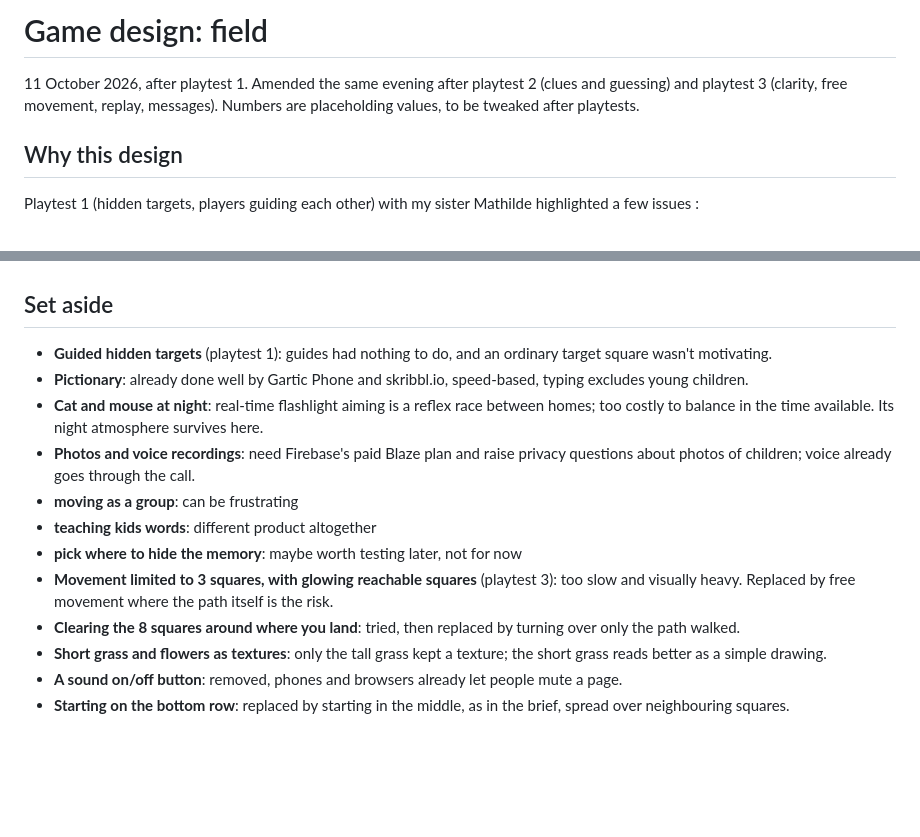
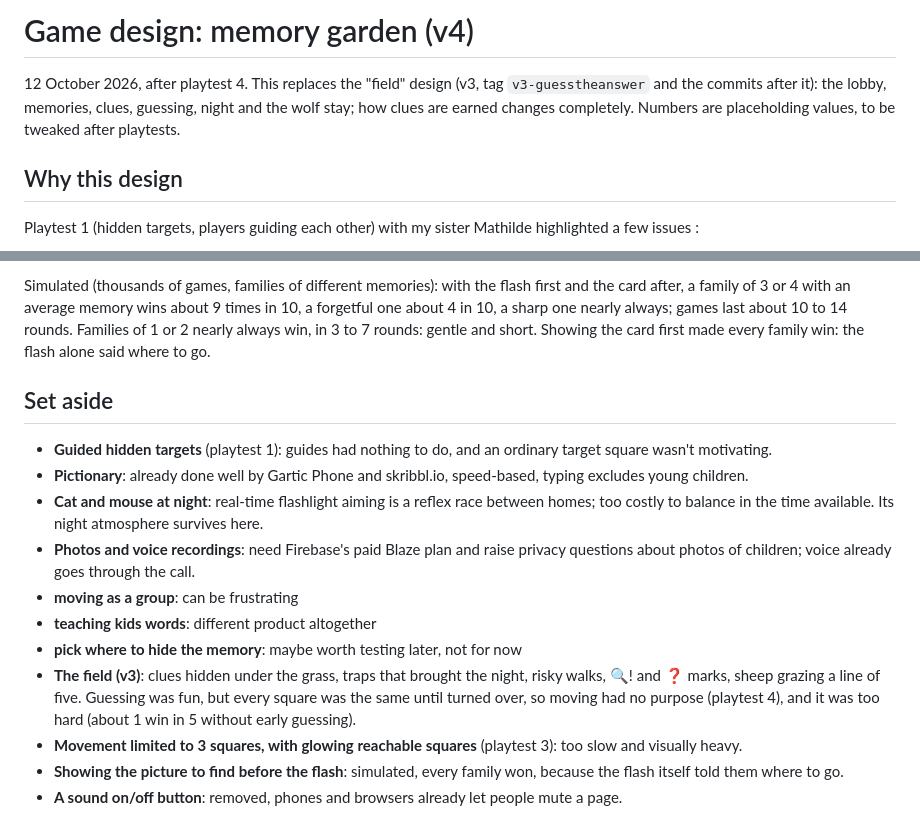
Before and after one commit to MajesticLog/higlo-grid, a Markdown page: docs/game-design.md, 2 parts joined by grey strips. Rendered like a GitHub page; blank space fills up the shorter version.

```diff
--- a/docs/game-design.md
+++ b/docs/game-design.md
@@ -1,6 +1,6 @@
-# Game design: field
+# Game design: memory garden (v4)
 
-11 October 2026, after playtest 1. Amended the same evening after playtest 2 (clues and guessing) and playtest 3 (clarity, free movement, replay, messages). Numbers are placeholding values, to be tweaked after playtests.
+12 October 2026, after playtest 4. This replaces the "field" design (v3, tag `v3-guesstheanswer` and the commits after it): the lobby, memories, clues, guessing, night and the wolf stay; how clues are earned changes completely. Numbers are placeholding values, to be tweaked after playtests.
 
 ## Why this design
 
@@ -143,4 +136,5 @@ Sky events every 1 to 2 minutes
 
+Simulated (thousands of games, families of different memories): with the flash first and the card after, a family of 3 or 4 with an average memory wins about 9 times in 10, a forgetful one about 4 in 10, a sharp one nearly always; games last about 10 to 14 rounds. Families of 1 or 2 nearly always win, in 3 to 7 rounds: gentle and short. Showing the card first made every family win: the flash alone said where to go.
 
 ## Set aside
 
@@ -151,8 +145,7 @@ Sky events every 1 to 2 minutes
 - **moving as a group**: can be frustrating
 - **teaching kids words**: different product altogether
 - **pick where to hide the memory**: maybe worth testing later, not for now
-- **Movement limited to 3 squares, with glowing reachable squares** (playtest 3): too slow and visually heavy. Replaced by free movement where the path itself is the risk.
-- **Clearing the 8 squares around where you land**: tried, then replaced by turning over only the path walked.
-- **Short grass and flowers as textures**: only the tall grass kept a texture; the short grass reads better as a simple drawing.
+- **The field (v3)**: clues hidden under the grass, traps that brought the night, risky walks, 🔍! and ❓ marks, sheep grazing a line of five. Guessing was fun, but every square was the same until turned over, so moving had no purpose (playtest 4), and it was too hard (about 1 win in 5 without early guessing).
+- **Movement limited to 3 squares, with glowing reachable squares** (playtest 3): too slow and visually heavy.
+- **Showing the picture to find before the flash**: simulated, every family won, because the flash itself told them where to go.
 - **A sound on/off button**: removed, phones and browsers already let people mute a page.
-- **Starting on the bottom row**: replaced by starting in the middle, as in the brief, spread over neighbouring squares.
```
Also changed, not shown: other parts of docs/game-design.md (+65 -72 lines).
